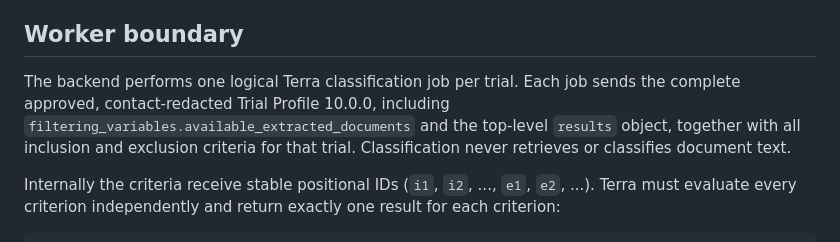
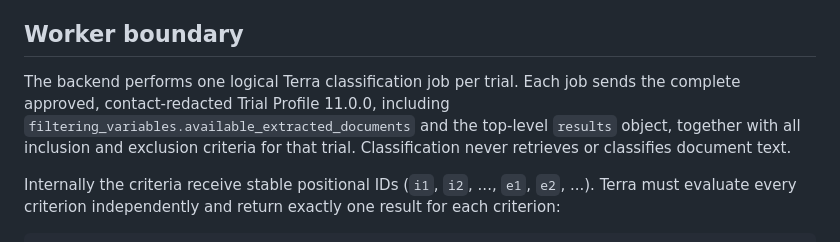
Before and after one commit to tarous89/intel_mcp, a Markdown page: docs/classify-trials.md, the part around the change. Rendered like a GitHub page.

Commit message:
Trial Profile v11: docs/classify-trials.md

```diff
--- a/docs/classify-trials.md
+++ b/docs/classify-trials.md
@@ -44,7 +44,7 @@ Rules:
 
 ## Worker boundary
 
-The backend performs one logical Terra classification job per trial. Each job sends the complete approved, contact-redacted Trial Profile 10.0.0, including `filtering_variables.available_extracted_documents` and the top-level `results` object, together with all inclusion and exclusion criteria for that trial. Classification never retrieves or classifies document text.
+The backend performs one logical Terra classification job per trial. Each job sends the complete approved, contact-redacted Trial Profile 11.0.0, including `filtering_variables.available_extracted_documents` and the top-level `results` object, together with all inclusion and exclusion criteria for that trial. Classification never retrieves or classifies document text.
 
 Internally the criteria receive stable positional IDs (`i1`, `i2`, ..., `e1`, `e2`, ...). Terra must evaluate every criterion independently and return exactly one result for each criterion:
 
```
